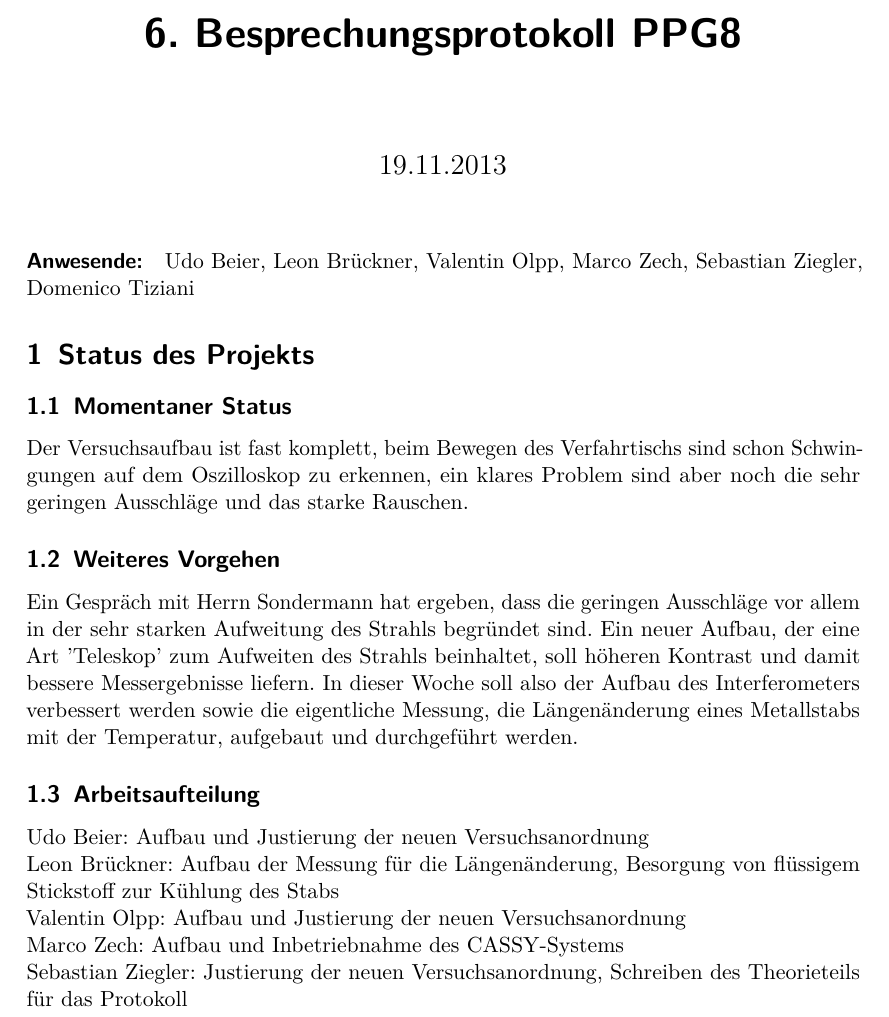
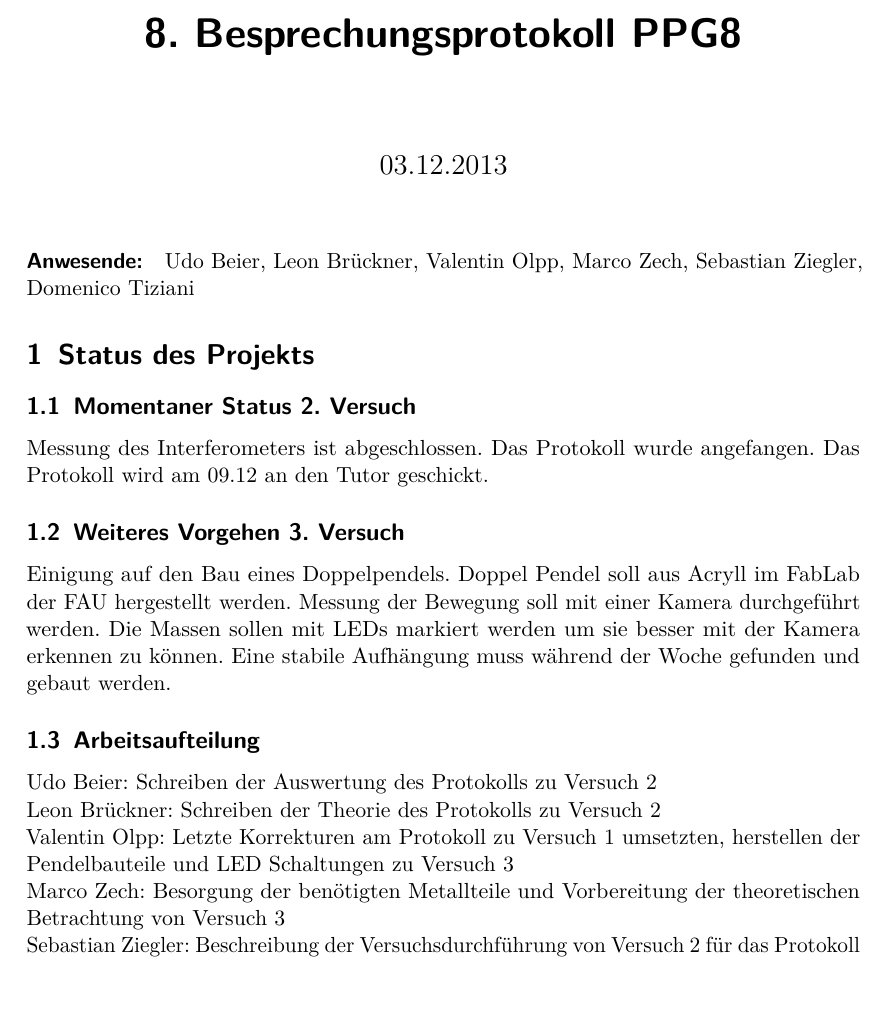
Before and after one commit to vale/PP, a LaTeX document (besprechungsprotokolle/131203Protokoll.tex): part of the page, cut so that both start at the same text. Compiled offline with pdfLaTeX.

Commit message:
Besprechungsprotokoll zum 3.12 eingefügt

```diff
--- a/besprechungsprotokolle/131203Protokoll.tex
+++ b/besprechungsprotokolle/131203Protokoll.tex
@@ -31,8 +31,8 @@
 
 
 \begin{document}
-\title{6. Besprechungsprotokoll PPG8}
-\date{19.11.2013}
+\title{8. Besprechungsprotokoll PPG8}
+\date{03.12.2013}
 \maketitle
 
 \paragraph{Anwesende:}
@@ -41,23 +41,22 @@ Udo Beier, Leon Br"uckner, Valentin Olpp, Marco Zech, Sebastian Ziegler, Domenic
 
 \section{Status des Projekts}
 
-\subsection{Momentaner Status}
-Der Versuchsaufbau ist fast komplett, beim Bewegen des Verfahrtischs sind schon Schwingungen auf dem Oszilloskop zu erkennen, ein klares Problem sind aber noch die sehr geringen Ausschläge und das starke Rauschen.
+\subsection{Momentaner Status 2. Versuch}
+Messung des Interferometers ist abgeschlossen. Das Protokoll wurde angefangen. Das Protokoll wird am 09.12 an den Tutor geschickt.
 
-\subsection{Weiteres Vorgehen}
-Ein Gespräch mit Herrn Sondermann hat ergeben, dass die geringen Ausschl"age vor allem in der sehr starken Aufweitung des Strahls begr"undet sind. Ein neuer Aufbau, der eine Art 'Teleskop' zum Aufweiten des Strahls beinhaltet, soll h"oheren Kontrast und damit bessere Messergebnisse liefern.
-In dieser Woche soll also der Aufbau des Interferometers verbessert werden sowie die eigentliche Messung, die Längenänderung eines Metallstabs mit der Temperatur, aufgebaut und durchgeführt werden.
+\subsection{Weiteres Vorgehen 3. Versuch}
+Einigung auf den Bau eines Doppelpendels. Doppel Pendel soll aus Acryll im FabLab der FAU hergestellt werden. Messung der Bewegung soll mit einer Kamera durchgeführt werden. Die Massen sollen mit LEDs markiert werden um sie besser mit der Kamera erkennen zu können. Eine stabile Aufhängung muss während der Woche gefunden und gebaut werden.
 
 \subsection{Arbeitsaufteilung}
-Udo Beier: Aufbau und Justierung der neuen Versuchsanordnung
+Udo Beier: Schreiben der Auswertung des Protokolls zu Versuch 2
 \\
-Leon Br"uckner: Aufbau der Messung f"ur die L"angen"anderung, Besorgung von fl"ussigem Stickstoff zur Kühlung des Stabs
+Leon Br"uckner: Schreiben der Theorie des Protokolls zu Versuch 2
 \\
-Valentin Olpp: Aufbau und Justierung der neuen Versuchsanordnung
+Valentin Olpp: Letzte Korrekturen am Protokoll zu Versuch 1 umsetzten, herstellen der Pendelbauteile und LED Schaltungen zu Versuch 3
 \\
-Marco Zech: Aufbau und Inbetriebnahme des CASSY-Systems
+Marco Zech: Besorgung der benötigten Metallteile und Vorbereitung der theoretischen Betrachtung von Versuch 3
 \\
-Sebastian Ziegler: Justierung der neuen Versuchsanordnung, Schreiben des Theorieteils f"ur das Protokoll
+Sebastian Ziegler: Beschreibung der Versuchsdurchführung von Versuch 2 für das Protokoll
 
 
 \end{document}
```
Also changed, not shown: besprechungsprotokolle/131203Protokoll.pdf (added).
